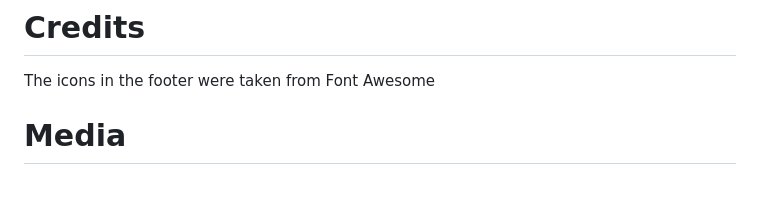
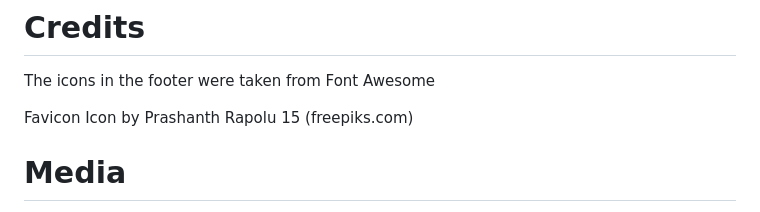
Before and after one commit to lauramayfox/latouchehotel, a Markdown page: README.md, the part around the change. Rendered like a GitHub page; blank space fills up the shorter version.

Commit message:
add favicon to folder and inserted asset into the code

```diff
--- a/README.md
+++ b/README.md
@@ -34,5 +34,7 @@ CSS
 
 The icons in the footer were taken from Font Awesome
 
+Favicon Icon by Prashanth Rapolu 15 (freepiks.com)
+
 # Media
 The photos used on the home and contact page are from
```
Also changed, not shown: assets/favicon/hotel_10250755.png (added), 1 other file.
